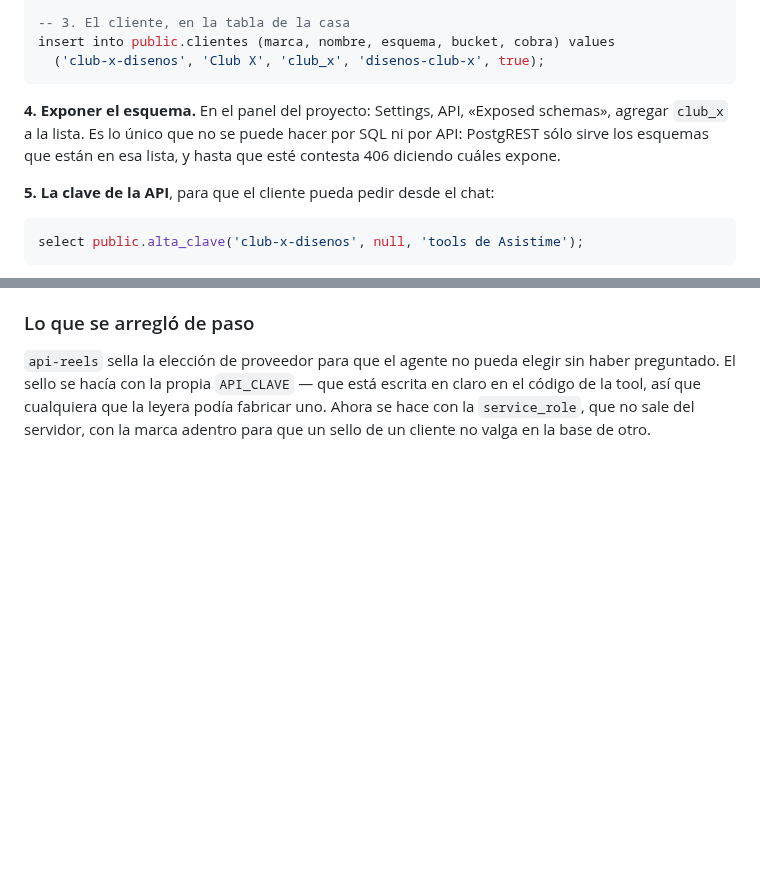
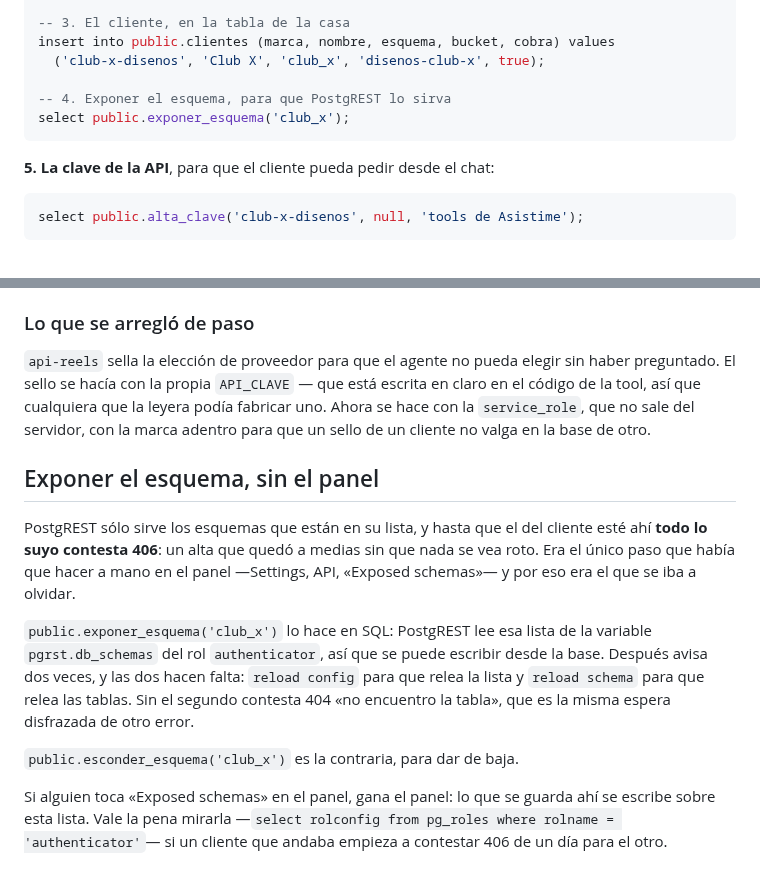
Before and after one commit to Joacogol/calculadora-asistime, a Markdown page: worker/alta/ESQUEMA-COMPARTIDO.md, 2 parts joined by grey strips. GitHub-like rendering; blank space fills up the shorter version.

Commit message:
Exponer el esquema de un cliente nuevo desde SQL, no desde el panel
Era el único paso del alta que había que hacer a mano en «Exposed schemas», y
hasta hacerlo todo lo del cliente contesta 406: un alta a medias sin nada roto a
la vista. PostgREST lee esa lista de `pgrst.db_schemas` del rol `authenticator`,
así que se puede escribir desde la base.

`exponer_esquema()` avisa dos veces y las dos hacen falta: `reload config` para
la lista y `reload schema` para el catálogo. Con sólo la primera contesta 404
«no encuentro la tabla», que es la misma espera con otra cara.

Probado de punta a punta con un cliente de prueba: un pedido entrado por
`api-disenos` con su clave aterrizó en `club_prueba.disenos` y no en
`public.disenos`, y sin saldo en SU cuenta contestó «sin_saldo» aunque la casa
tuviera. Después se borró.

Co-Authored-By: Claude Opus 5 <noreply@anthropic.com>
Claude-Session: https://claude.ai/code/session_01EJVhNSwzrw6Xw2hGfTBxjm

````diff
--- a/worker/alta/ESQUEMA-COMPARTIDO.md
+++ b/worker/alta/ESQUEMA-COMPARTIDO.md
@@ -58,12 +58,10 @@ select public.alta_desde_repo(
 -- 3. El cliente, en la tabla de la casa
 insert into public.clientes (marca, nombre, esquema, bucket, cobra) values
   ('club-x-disenos', 'Club X', 'club_x', 'disenos-club-x', true);
+
+-- 4. Exponer el esquema, para que PostgREST lo sirva
+select public.exponer_esquema('club_x');
 ```
-
-**4. Exponer el esquema.** En el panel del proyecto: Settings, API, «Exposed
-schemas», agregar `club_x` a la lista. Es lo único que no se puede hacer por
-SQL ni por API: PostgREST sólo sirve los esquemas que están en esa lista, y
-hasta que esté contesta 406 diciendo cuáles expone.
 
 **5. La clave de la API**, para que el cliente pueda pedir desde el chat:
 
@@ -130,3 +128,25 @@ escrita en claro en el código de la tool, así que cualquiera que la leyera pod
 fabricar uno. Ahora se hace con la `service_role`, que no sale del servidor,
 con la marca adentro para que un sello de un cliente no valga en la base de
 otro.
+
+
+## Exponer el esquema, sin el panel
+
+PostgREST sólo sirve los esquemas que están en su lista, y hasta que el del
+cliente esté ahí **todo lo suyo contesta 406**: un alta que quedó a medias sin
+que nada se vea roto. Era el único paso que había que hacer a mano en el panel
+—Settings, API, «Exposed schemas»— y por eso era el que se iba a olvidar.
+
+`public.exponer_esquema('club_x')` lo hace en SQL: PostgREST lee esa lista de
+la variable `pgrst.db_schemas` del rol `authenticator`, así que se puede
+escribir desde la base. Después avisa dos veces, y las dos hacen falta:
+`reload config` para que relea la lista y `reload schema` para que relea las
+tablas. Sin el segundo contesta 404 «no encuentro la tabla», que es la misma
+espera disfrazada de otro error.
+
+`public.esconder_esquema('club_x')` es la contraria, para dar de baja.
+
+Si alguien toca «Exposed schemas» en el panel, gana el panel: lo que se guarda
+ahí se escribe sobre esta lista. Vale la pena mirarla —`select rolconfig from
+pg_roles where rolname = 'authenticator'`— si un cliente que andaba empieza a
+contestar 406 de un día para el otro.
````
